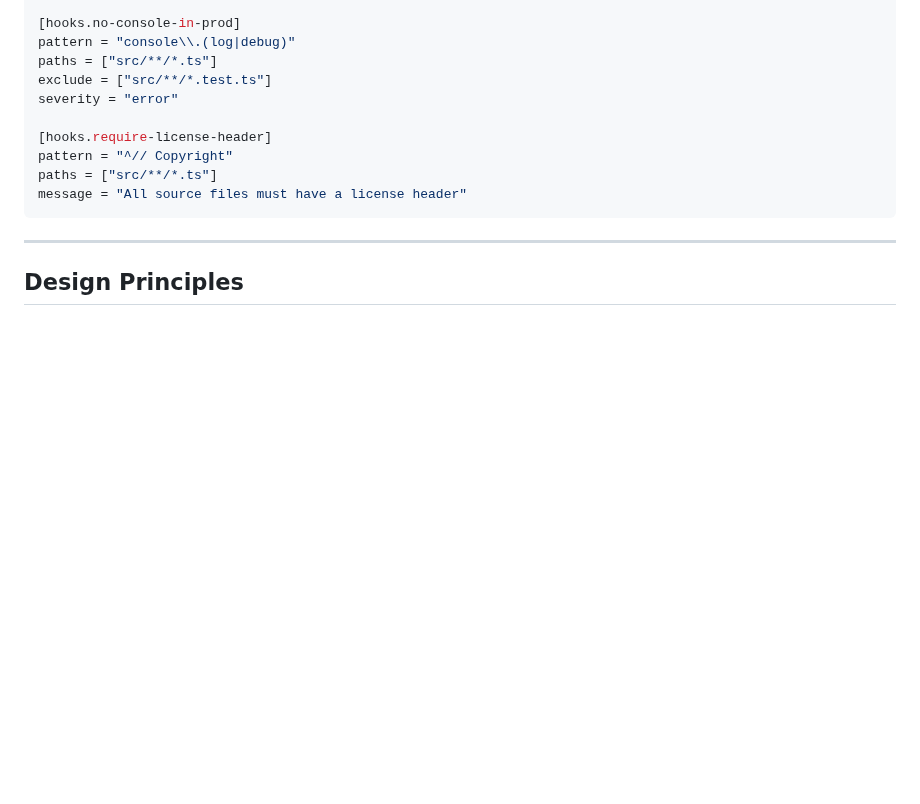
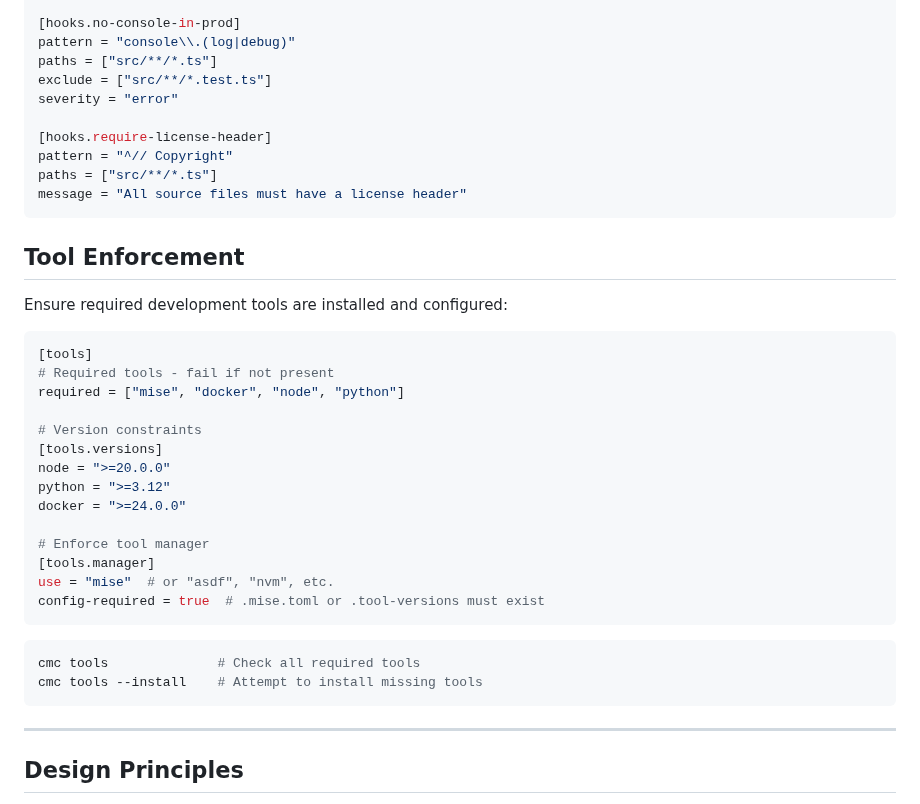
Before and after one commit to chrismlittle123/check-my-code-demo, a Markdown page: README.md, the part around the change. GitHub-like rendering; blank space fills up the shorter version.

Commit message:
Add Tool Enforcement section to v2 features
🤖 Generated with [Claude Code](https://claude.com/claude-code)

Co-Authored-By: Claude <noreply@anthropic.com>

````diff
--- a/README.md
+++ b/README.md
@@ -461,6 +461,32 @@ paths = ["src/**/*.ts"]
 message = "All source files must have a license header"
 ```
 
+## Tool Enforcement
+
+Ensure required development tools are installed and configured:
+
+```toml
+[tools]
+# Required tools - fail if not present
+required = ["mise", "docker", "node", "python"]
+
+# Version constraints
+[tools.versions]
+node = ">=20.0.0"
+python = ">=3.12"
+docker = ">=24.0.0"
+
+# Enforce tool manager
+[tools.manager]
+use = "mise"  # or "asdf", "nvm", etc.
+config-required = true  # .mise.toml or .tool-versions must exist
+```
+
+```bash
+cmc tools              # Check all required tools
+cmc tools --install    # Attempt to install missing tools
+```
+
 ---
 
 ## Design Principles
````
